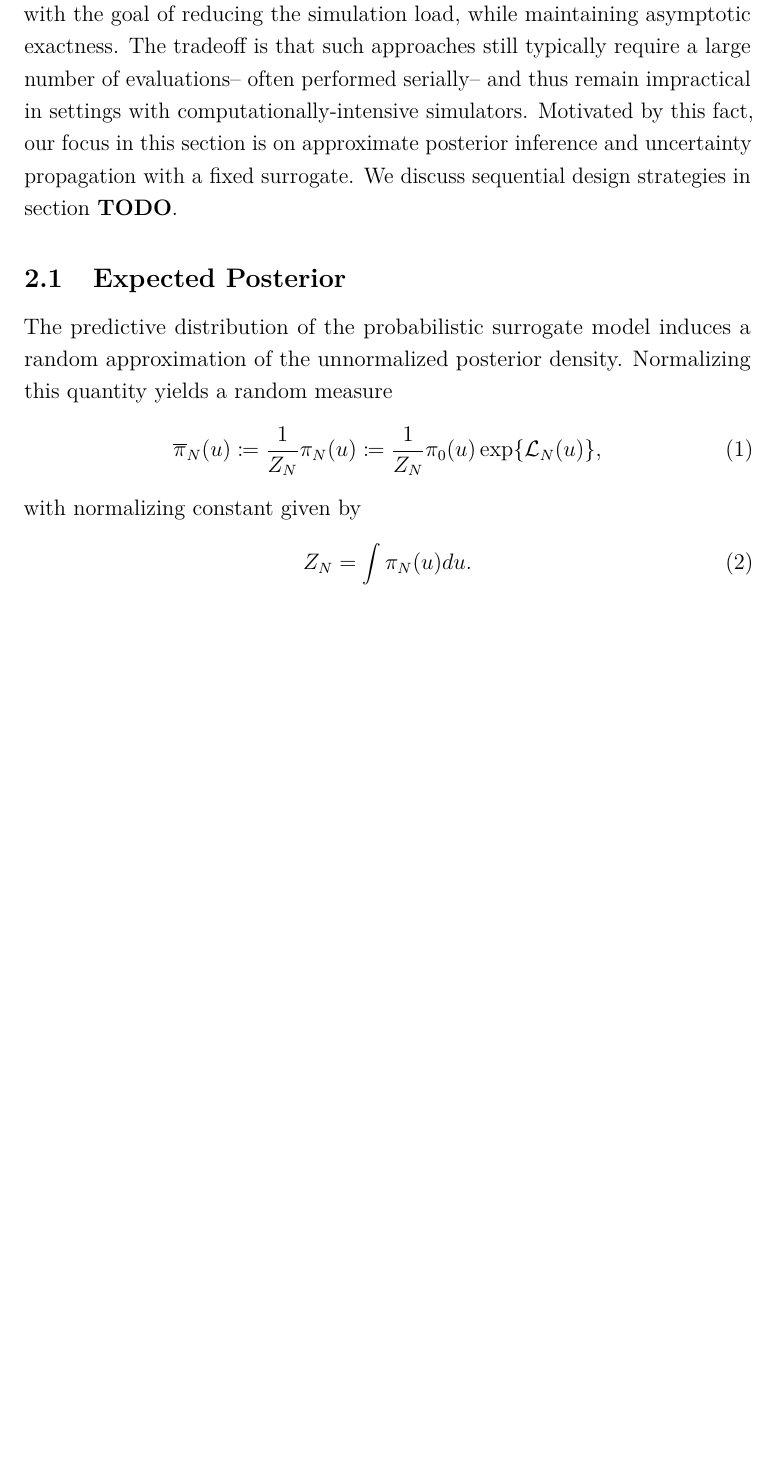
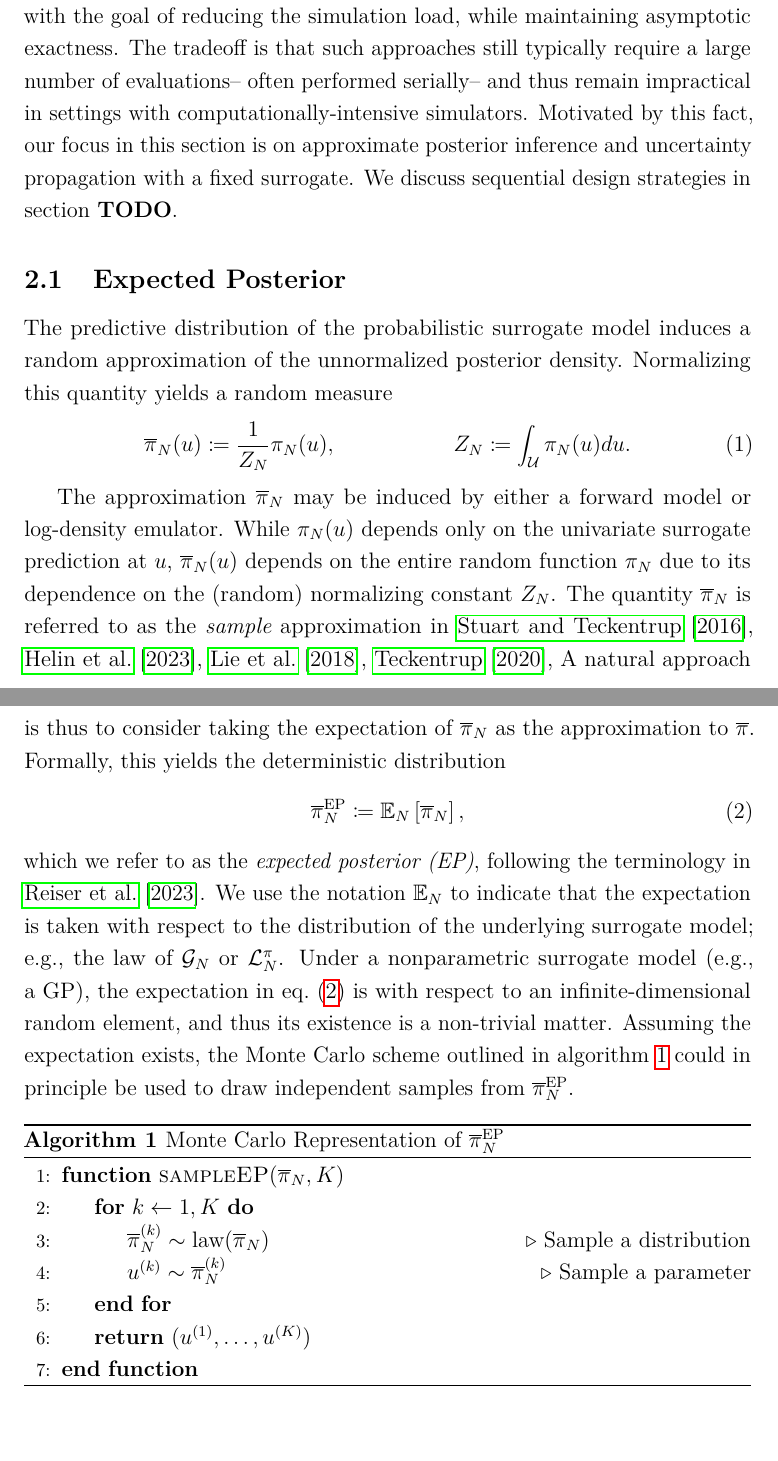
Before and after one commit to arob5/Bayesian-inference-with-surrogates, a LaTeX document (papers/noisy_mcmc_surrogates.tex, which reads papers/latex_macros_gp_inv_prob.tex): part of page 3 of 56 before the commit and two parts of pages 3 and 4 of 57 after it, the two joined at a grey line, cut so that both start at the same text, the shorter picture padded with empty space. Compiled offline with pdfLaTeX.

Commit message:
Progress on methods paper.

```diff
--- a/papers/latex_macros_gp_inv_prob.tex
+++ b/papers/latex_macros_gp_inv_prob.tex
@@ -87,7 +87,7 @@
 \newcommand{\fwdEmRdm}[2][\Ndesign]{{#2}_{#1}^{\fwd}}
 \newcommand{\llikEmRdmDens}[1][\Ndesign]{\llikEmRdm[#1]{\postDens}} % Convenience function
 \newcommand{\fwdEmRdmDens}[1][\Ndesign]{\fwdEmRdm[#1]{\postDens}} % Convenience function
-\newcommand{\llikEmSampDensNorm}[1][\Ndesign]{\llikEmRdm[#1]{\postDensNorm}^{\textrm{samp}}}
+\newcommand{\llikEmSampDensNorm}[1][\Ndesign]{\llikEmRdm[#1]{\postDensNorm}^{\textrm{EP}}}
 
 % Marginal approximations.
 \newcommand{\llikEmMarg}[2][\Ndesign]{{#2}_{#1}^{\text{marg}}}
--- a/papers/noisy_mcmc_surrogates.tex
+++ b/papers/noisy_mcmc_surrogates.tex
@@ -117,15 +117,46 @@ with a fixed surrogate. We discuss sequential design strategies in section \todo
 The predictive distribution of the probabilistic surrogate model induces a random approximation
 of the unnormalized posterior density. Normalizing this quantity yields a random measure
 \begin{align}
-\llikEmRdm[\Ndesign]{\postDensNorm}(\Par)
-&\Def \frac{1}{\llikEmRdm[\Ndesign]{\normCst}} \llikEmRdmDens[\Ndesign](\Par)
-\Def \frac{1}{\llikEmRdm[\Ndesign]{\normCst}} \priorDens(\Par) \Exp{\llikEm[\Ndesign](\Par)} \label{post_dens_random_llik},
-\end{align}
-with normalizing constant given by
-\begin{align}
-\llikEmRdm[\Ndesign]{\normCst}
-&= \int \llikEmRdmDens[\Ndesign](\Par)d\Par \label{norm_cst_random_llik}.
-\end{align}
+&\llikEmRdm[\Ndesign]{\postDensNorm}(\Par)
+\Def \frac{1}{\llikEmRdm[\Ndesign]{\normCst}} \llikEmRdmDens[\Ndesign](\Par),
+&&\llikEmRdm[\Ndesign]{\normCst} \Def \int_{\parSpace} \llikEmRdmDens[\Ndesign](\Par)d\Par.
+\label{post_dens_random_llik}
+\end{align}
+
+The approximation $\llikEmRdm[\Ndesign]{\postDensNorm}$ may be induced by either a
+forward model or log-density emulator. While $\llikEmRdmDens[\Ndesign](\Par)$ depends
+only on the univariate surrogate prediction at $\Par$, $\llikEmRdm[\Ndesign]{\postDensNorm}(\Par)$
+depends on the entire random function $\llikEmRdmDens[\Ndesign]$ due to its dependence on
+the (random) normalizing constant $\llikEmRdm[\Ndesign]{\normCst}$. The quantity
+$\llikEmRdm[\Ndesign]{\postDensNorm}$ is referred to as the \textit{sample} approximation in
+\citet{StuartTeck1, StuartTeck2,random_fwd_models,TeckHyperpar},
+A natural approach is thus to consider taking the expectation of $\llikEmRdm[\Ndesign]{\postDensNorm}$
+as the approximation to $\postDensNorm$. Formally, this yields the deterministic distribution
+\begin{equation}
+\llikEmSampDensNorm \Def \E_{\Ndesign}\left[ \llikEmRdm[\Ndesign]{\postDensNorm} \right], \label{eq:ep-approx}
+\end{equation}
+which we refer to as the \textit{expected posterior (EP)}, following the terminology in \citet{BurknerSurrogate}.
+We use the notation $\E_{\Ndesign}$ to indicate that the expectation is taken with respect to the
+distribution of the underlying surrogate model; e.g., the law of $\fwdEm[\Ndesign]$ or $\lpostEm[\Ndesign]$.
+Under a nonparametric surrogate model (e.g., a GP), the expectation in \cref{eq:ep-approx} is with
+respect to an infinite-dimensional random element, and thus its existence is a non-trivial matter.
+Assuming the expectation exists, the Monte Carlo scheme outlined in \cref{alg:ep} could in principle
+be used to draw independent samples from $\llikEmSampDensNorm$.
+
+\begin{algorithm}
+    \caption{Monte Carlo Representation of $\llikEmSampDensNorm$}
+    \label{alg:ep}
+    \begin{algorithmic}[1] % The number tells where the line numbering should start
+    \Function{sampleEP}{$\llikEmRdm[\Ndesign]{\postDensNorm}, \NSample$}
+        \For{$\sampleIndex \gets1,\NSample$}
+        		\State $\llikEmRdm[\Ndesign]{\postDensNorm}^{(\sampleIndex)} \sim \law(\llikEmRdm[\Ndesign]{\postDensNorm})$ \Comment{Sample a distribution}
+		\State $\Par^{(\sampleIndex)} \sim \llikEmRdm[\Ndesign]{\postDensNorm}^{(\sampleIndex)}}$ \Comment{Sample a parameter}
+	\EndFor
+	\State \Return $(\Par^{(1)}, \dots, \Par^{(\NSample)})$
+	\EndFunction
+    \end{algorithmic}
+\end{algorithm}
+
 
 
 % Active Learning
```
Also changed, not shown: papers/post_approx_with_GP_emulators.bib (+14 -0 lines).
